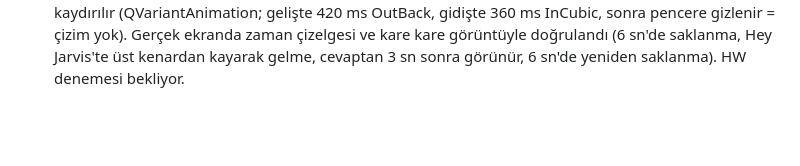
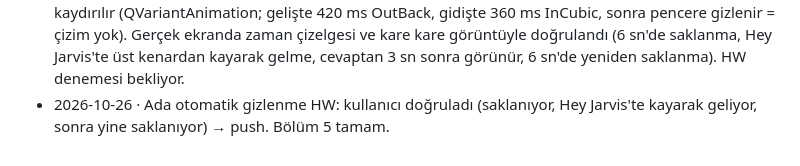
Before and after one commit to furkansagsoyu/jarvis, a Markdown page: TASKS.md, the part around the change. Drawn GitHub-style; blank space fills up the shorter version.

Commit message:
TASKS: ada otomatik gizlenme HW onayı; bölüm 5 tamam
Co-Authored-By: Claude Opus 5.5 <noreply@anthropic.com>

```diff
--- a/TASKS.md
+++ b/TASKS.md
@@ -63,3 +63,4 @@ Maskot **"Çekirdek"** (kullanıcı seçti). Hazır varlıklar: `assets/cekirdek
 - 2026-10-26 · Ayarlar > ADA: `ui_state.island_settings/set_island` (settings.json "island": enabled, on_top, mascot, position center/left/right, size small/normal/large, theme auto/cyan/amber/green/violet/light; geçersiz değer/tip/anahtar reddedilir, bozuk kayıt varsayılana düşer). Pano: `/api/cmd {"island": {key, value}}`, Ayarlar'da ADA bölümü (3 aç/kapa + 3 seçim). Ada her yoklamada `cfg`'yi alır ve yeniden başlatmadan uygular: tema paleti (pano temalarıyla aynı vurgu; maskot rengi temayı izler, uyarı/hata kendi rengi), boyut ölçeği (.85/1/1,25; yazı, genişlik, maskot), konum, maskot gizleme, her zaman üstte, kapat → gizlenir (Jarvis çalışır), kapalı ayarla gizli başlar. Tepsi menüsü (pano penceresi): "Adayı aç". Testler: test_island (ayar API'si, kalıcılık, konum/boyut, tema), test_window (tepsi menüsü). Gerçek ekranda görüntüyle doğrulandı (sağ+büyük+amber, etkin hal amber, sol+küçük+açık tema, maskotsuz, kapalı, yeniden açık). HW denemesi bekliyor.
 - 2026-10-26 · Ayarlar > ADA HW: kullanıcı doğruladı (çalışıyor) → push.
 - 2026-10-26 · Ada otomatik gizlenme (kullanıcı isteği): `island.should_show` — konuşma (dinliyor/düşünüyor/konuşuyor), onay, uyarı, hata varken görünür; bunlar bittikten HIDE_AFTER=6 sn sonra saklanır; ayar `autohide` (varsayılan açık, Ayarlar > ADA "Otomatik gizlen"). Kayma: ölçüldü ki Cinnamon pencereyi ekranın üstüne çıkarmıyor (y 0'da kesiliyor) → pencere yerinde, içindeki hap kaydırılır (QVariantAnimation; gelişte 420 ms OutBack, gidişte 360 ms InCubic, sonra pencere gizlenir = çizim yok). Gerçek ekranda zaman çizelgesi ve kare kare görüntüyle doğrulandı (6 sn'de saklanma, Hey Jarvis'te üst kenardan kayarak gelme, cevaptan 3 sn sonra görünür, 6 sn'de yeniden saklanma). HW denemesi bekliyor.
+- 2026-10-26 · Ada otomatik gizlenme HW: kullanıcı doğruladı (saklanıyor, Hey Jarvis'te kayarak geliyor, sonra yine saklanıyor) → push. Bölüm 5 tamam.
```
